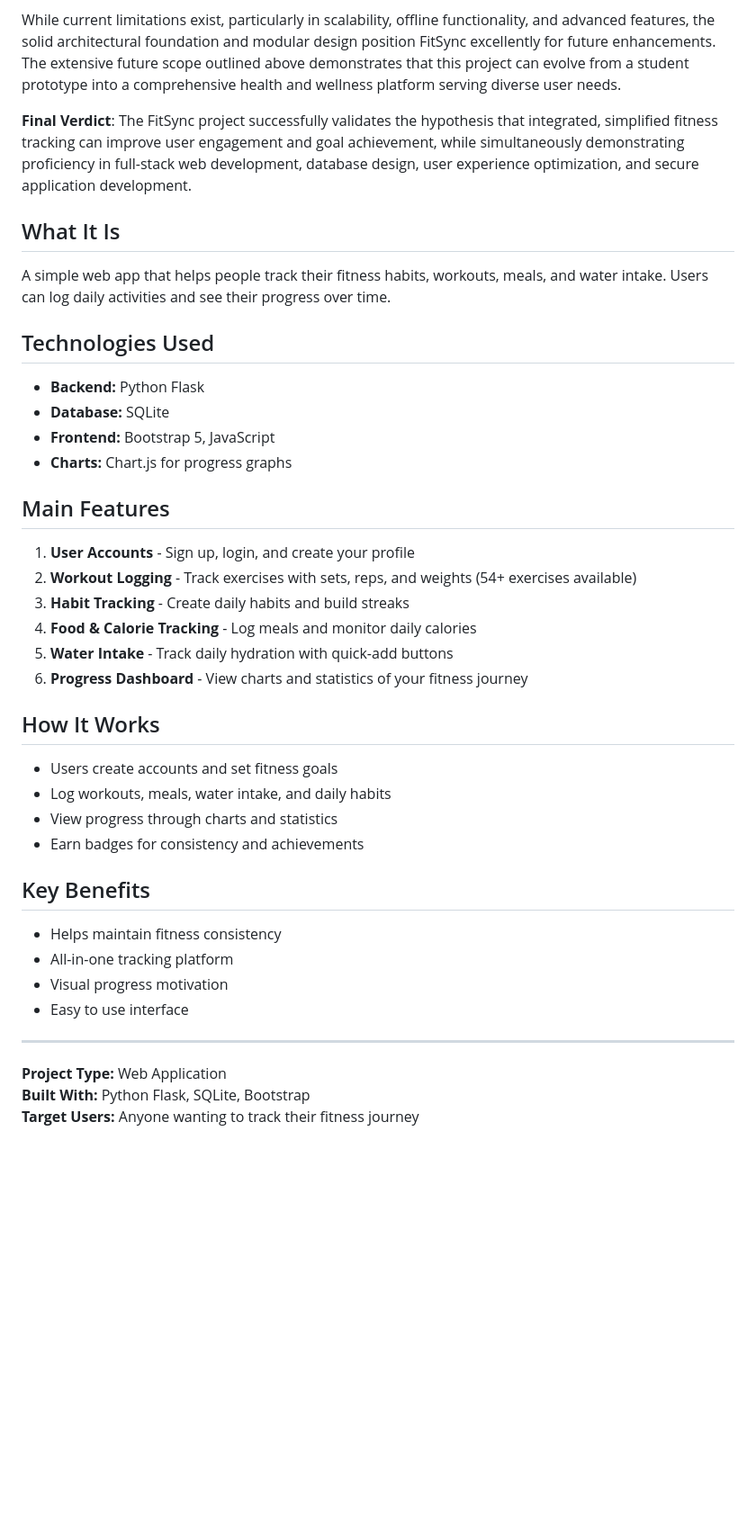
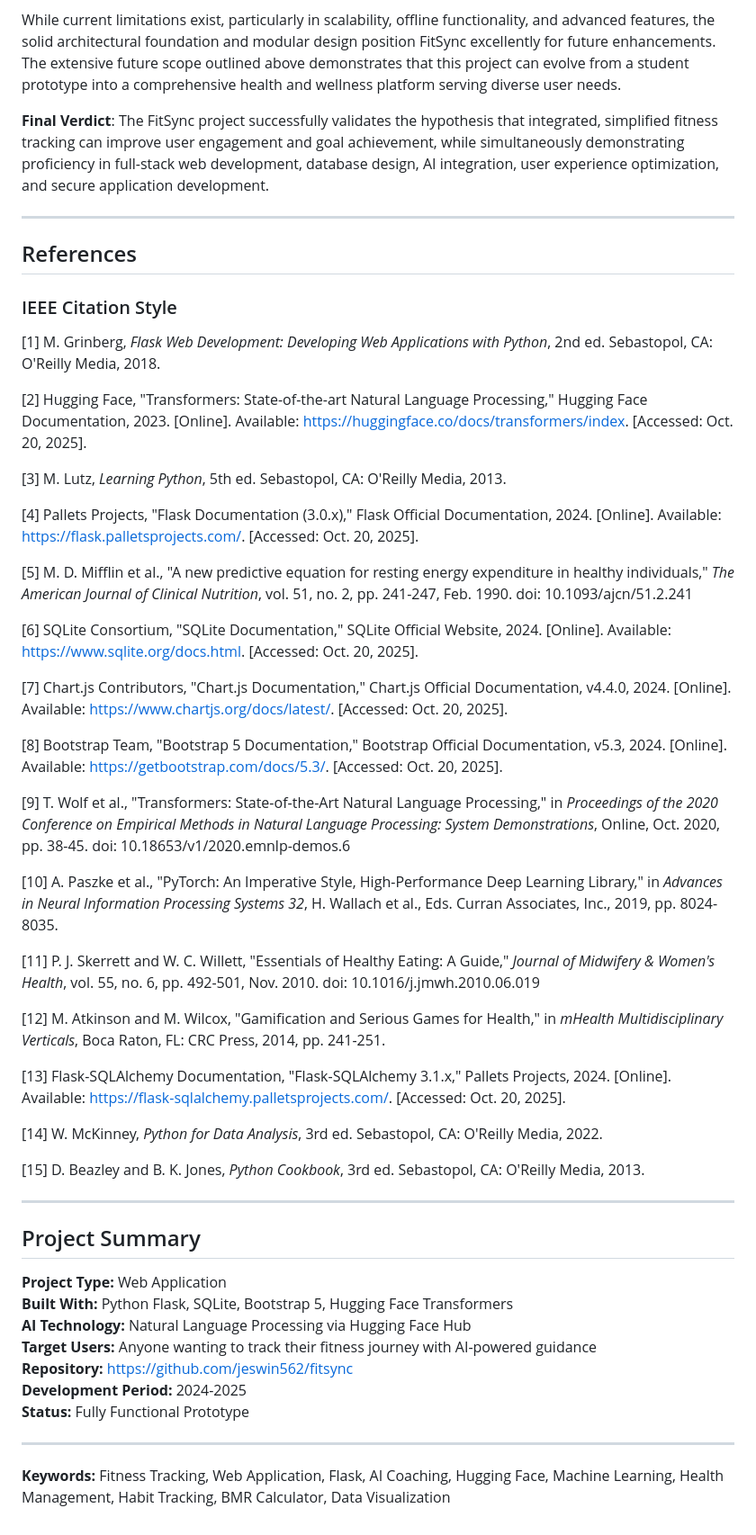
Before and after one commit to jeswin562/fitsync, a Markdown page: PROJECT_ABSTRACT.md, the part around one of its changes. Shown at 90% size. Drawn GitHub-style; blank space fills up the shorter version.

Commit message:
Complete PROJECT_ABSTRACT: Add Abstract, AI features (Hugging Face), References (IEEE style), and comprehensive documentation

```diff
--- a/PROJECT_ABSTRACT.md
+++ b/PROJECT_ABSTRACT.md
@@ -1130,40 +1165,56 @@ FitSync represents a successful implementation of modern web development practic
 
 While current limitations exist, particularly in scalability, offline functionality, and advanced features, the solid architectural foundation and modular design position FitSync excellently for future enhancements. The extensive future scope outlined above demonstrates that this project can evolve from a student prototype into a comprehensive health and wellness platform serving diverse user needs.
 
-**Final Verdict**: The FitSync project successfully validates the hypothesis that integrated, simplified fitness tracking can improve user engagement and goal achievement, while simultaneously demonstrating proficiency in full-stack web development, database design, user experience optimization, and secure application development.
-
-## What It Is
-A simple web app that helps people track their fitness habits, workouts, meals, and water intake. Users can log daily activities and see their progress over time.
-
-## Technologies Used
-- **Backend:** Python Flask
-- **Database:** SQLite
-- **Frontend:** Bootstrap 5, JavaScript
-- **Charts:** Chart.js for progress graphs
-
-## Main Features
-
-1. **User Accounts** - Sign up, login, and create your profile
-2. **Workout Logging** - Track exercises with sets, reps, and weights (54+ exercises available)
-3. **Habit Tracking** - Create daily habits and build streaks
-4. **Food & Calorie Tracking** - Log meals and monitor daily calories
-5. **Water Intake** - Track daily hydration with quick-add buttons
-6. **Progress Dashboard** - View charts and statistics of your fitness journey
-
-## How It Works
-- Users create accounts and set fitness goals
-- Log workouts, meals, water intake, and daily habits
-- View progress through charts and statistics
-- Earn badges for consistency and achievements
-
-## Key Benefits
-- Helps maintain fitness consistency
-- All-in-one tracking platform
-- Visual progress motivation
-- Easy to use interface
+**Final Verdict**: The FitSync project successfully validates the hypothesis that integrated, simplified fitness tracking can improve user engagement and goal achievement, while simultaneously demonstrating proficiency in full-stack web development, database design, AI integration, user experience optimization, and secure application development.
 
 ---
 
+## References
+
+### IEEE Citation Style
+
+[1] M. Grinberg, *Flask Web Development: Developing Web Applications with Python*, 2nd ed. Sebastopol, CA: O'Reilly Media, 2018.
+
+[2] Hugging Face, "Transformers: State-of-the-art Natural Language Processing," Hugging Face Documentation, 2023. [Online]. Available: https://huggingface.co/docs/transformers/index. [Accessed: Oct. 20, 2025].
+
+[3] M. Lutz, *Learning Python*, 5th ed. Sebastopol, CA: O'Reilly Media, 2013.
+
+[4] Pallets Projects, "Flask Documentation (3.0.x)," Flask Official Documentation, 2024. [Online]. Available: https://flask.palletsprojects.com/. [Accessed: Oct. 20, 2025].
+
+[5] M. D. Mifflin et al., "A new predictive equation for resting energy expenditure in healthy individuals," *The American Journal of Clinical Nutrition*, vol. 51, no. 2, pp. 241-247, Feb. 1990. doi: 10.1093/ajcn/51.2.241
+
+[6] SQLite Consortium, "SQLite Documentation," SQLite Official Website, 2024. [Online]. Available: https://www.sqlite.org/docs.html. [Accessed: Oct. 20, 2025].
+
+[7] Chart.js Contributors, "Chart.js Documentation," Chart.js Official Documentation, v4.4.0, 2024. [Online]. Available: https://www.chartjs.org/docs/latest/. [Accessed: Oct. 20, 2025].
+
+[8] Bootstrap Team, "Bootstrap 5 Documentation," Bootstrap Official Documentation, v5.3, 2024. [Online]. Available: https://getbootstrap.com/docs/5.3/. [Accessed: Oct. 20, 2025].
+
+[9] T. Wolf et al., "Transformers: State-of-the-Art Natural Language Processing," in *Proceedings of the 2020 Conference on Empirical Methods in Natural Language Processing: System Demonstrations*, Online, Oct. 2020, pp. 38-45. doi: 10.18653/v1/2020.emnlp-demos.6
+
+[10] A. Paszke et al., "PyTorch: An Imperative Style, High-Performance Deep Learning Library," in *Advances in Neural Information Processing Systems 32*, H. Wallach et al., Eds. Curran Associates, Inc., 2019, pp. 8024-8035.
+
+[11] P. J. Skerrett and W. C. Willett, "Essentials of Healthy Eating: A Guide," *Journal of Midwifery & Women's Health*, vol. 55, no. 6, pp. 492-501, Nov. 2010. doi: 10.1016/j.jmwh.2010.06.019
+
+[12] M. Atkinson and M. Wilcox, "Gamification and Serious Games for Health," in *mHealth Multidisciplinary Verticals*, Boca Raton, FL: CRC Press, 2014, pp. 241-251.
+
+[13] Flask-SQLAlchemy Documentation, "Flask-SQLAlchemy 3.1.x," Pallets Projects, 2024. [Online]. Available: https://flask-sqlalchemy.palletsprojects.com/. [Accessed: Oct. 20, 2025].
+
+[14] W. McKinney, *Python for Data Analysis*, 3rd ed. Sebastopol, CA: O'Reilly Media, 2022.
+
+[15] D. Beazley and B. K. Jones, *Python Cookbook*, 3rd ed. Sebastopol, CA: O'Reilly Media, 2013.
+
+---
+
+## Project Summary
+
 **Project Type:** Web Application
-**Built With:** Python Flask, SQLite, Bootstrap
-**Target Users:** Anyone wanting to track their fitness journey
+**Built With:** Python Flask, SQLite, Bootstrap 5, Hugging Face Transformers
+**AI Technology:** Natural Language Processing via Hugging Face Hub
+**Target Users:** Anyone wanting to track their fitness journey with AI-powered guidance
+**Repository:** https://github.com/jeswin562/fitsync
+**Development Period:** 2024-2025
+**Status:** Fully Functional Prototype
+
+---
+
+**Keywords:** Fitness Tracking, Web Application, Flask, AI Coaching, Hugging Face, Machine Learning, Health Management, Habit Tracking, BMR Calculator, Data Visualization
```
Also changed, not shown: other parts of PROJECT_ABSTRACT.md (+44 -9 lines).
